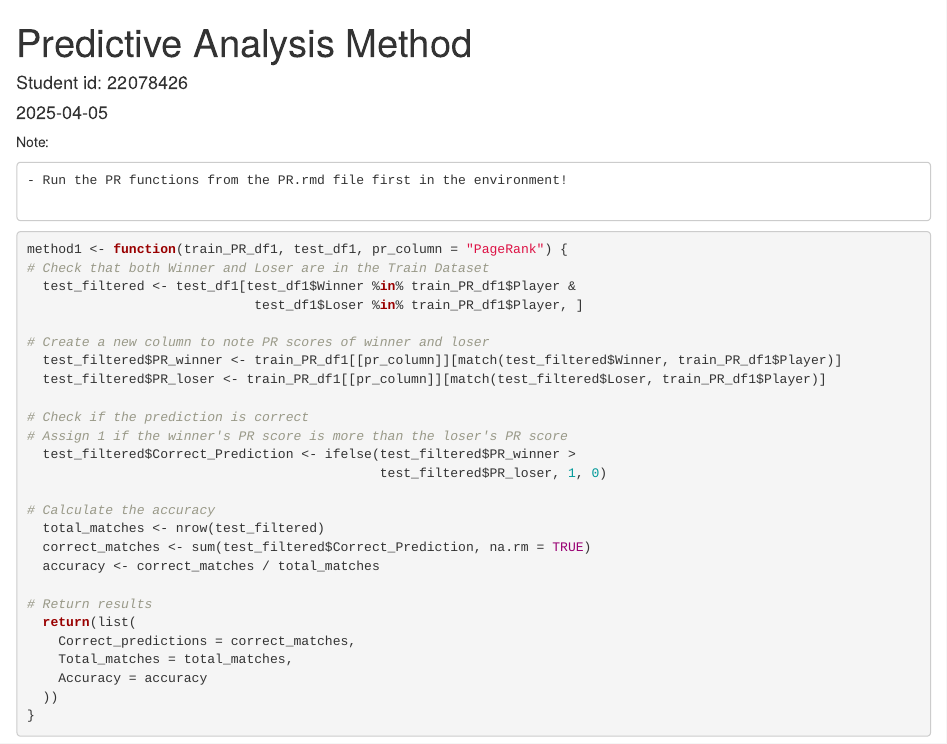
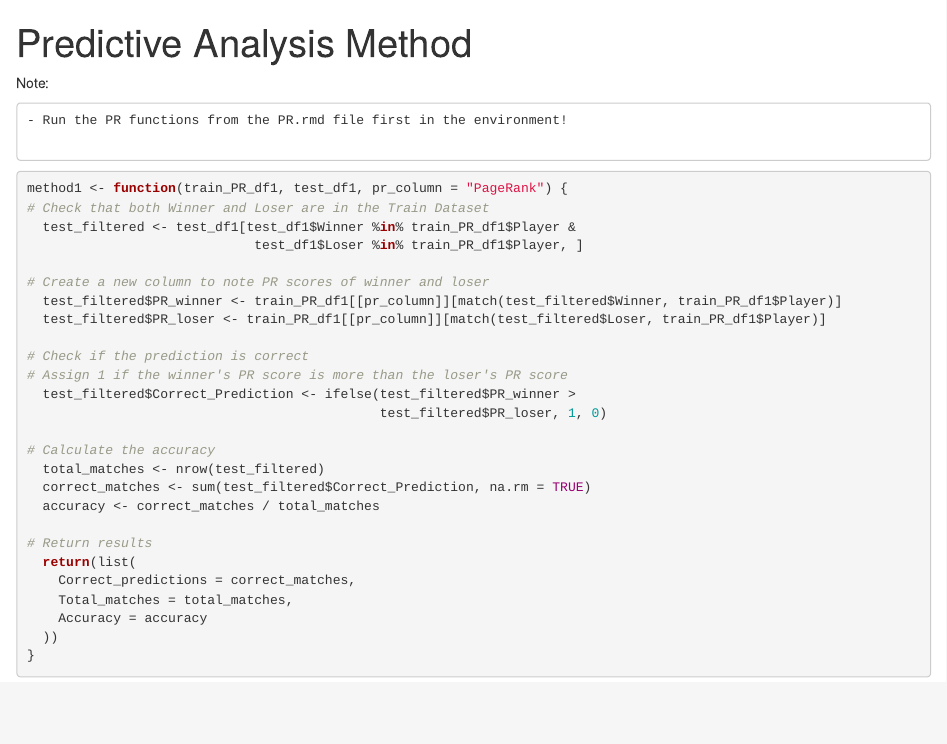
Before and after one commit to adlina002/Badminton-PageRank, an R Markdown document (Models/Predictive_Analysis.Rmd): the page in a window 1100 px wide, from its top. Rendered offline with R 4.5, knitr and Pandoc, with nearby package versions; some code elsewhere in the file could not run offline.

Commit message:
Update Predictive_Analysis.Rmd

```diff
--- a/Models/Predictive_Analysis.Rmd
+++ b/Models/Predictive_Analysis.Rmd
@@ -1,7 +1,5 @@
 ---
 title: "Predictive Analysis Method"
-author: "Student id: 22078426"
-date: "2025-04-05"
 output: html_document
 ---
 
```
